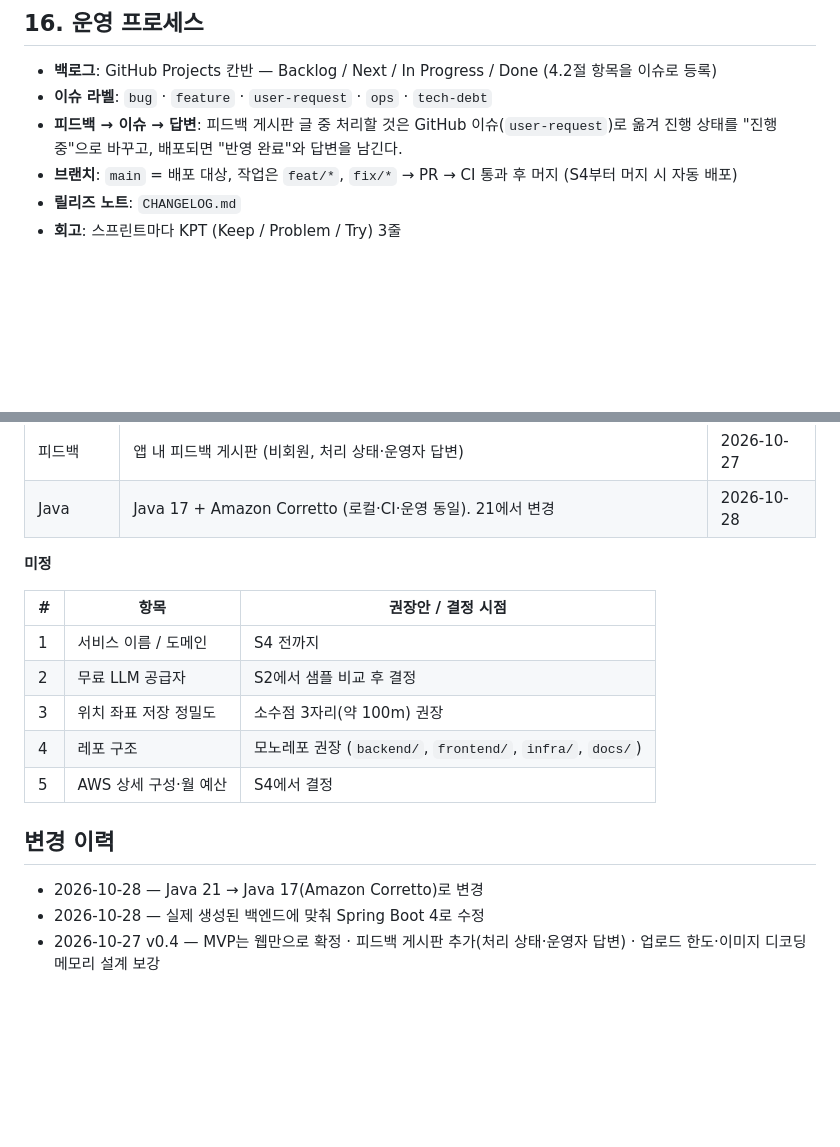
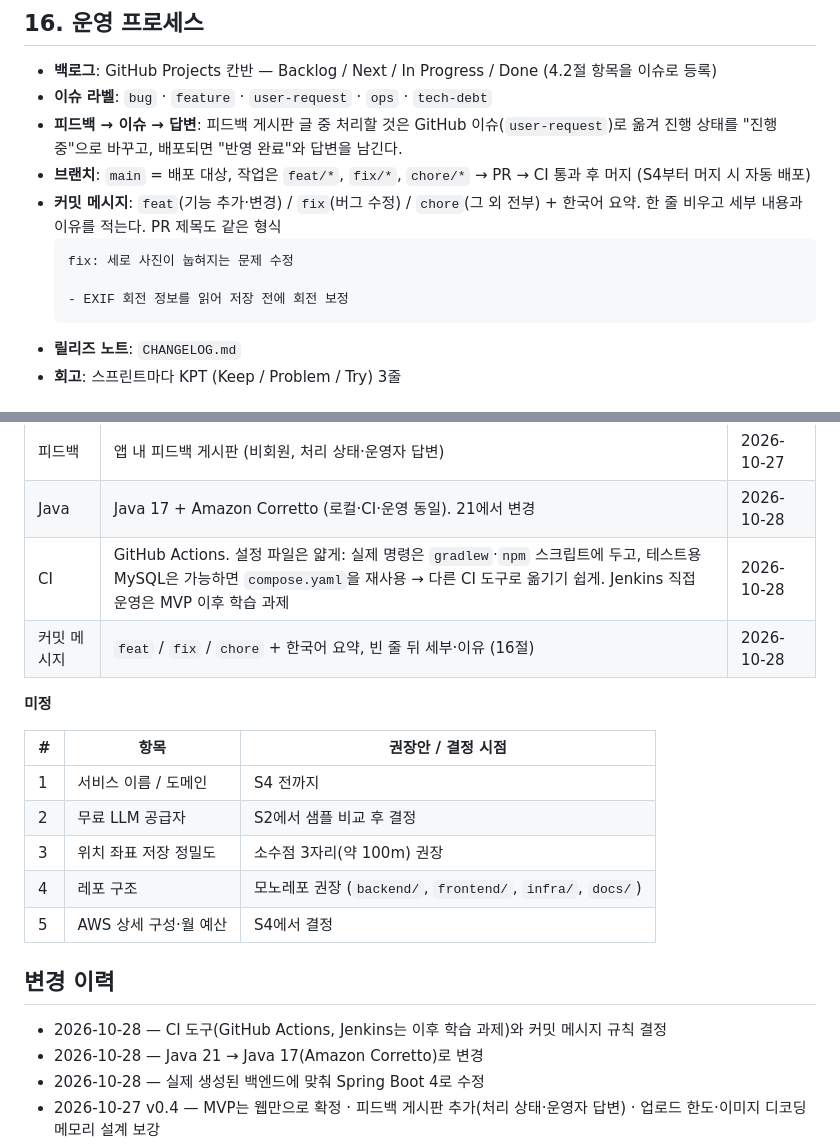
Before and after one commit to abjsky1/personal_project, a Markdown page: docs/PLANNING.md, 2 parts joined by grey strips. Rendered like a GitHub page; blank space fills up the shorter version.

Commit message:
chore: CI 도구와 커밋 메시지 규칙 기록
- CI는 GitHub Actions, (Jenkins는 추후에 고려사항으로 남김)
- 커밋 메시지는 feat / fix / chore 로 시작

````diff
--- a/docs/PLANNING.md
+++ b/docs/PLANNING.md
@@ -415,7 +415,13 @@ GitHub (main push) → GitHub Actions → Docker 이미지 빌드 → 레지스
 - **백로그**: GitHub Projects 칸반 — Backlog / Next / In Progress / Done (4.2절 항목을 이슈로 등록)
 - **이슈 라벨**: `bug` · `feature` · `user-request` · `ops` · `tech-debt`
 - **피드백 → 이슈 → 답변**: 피드백 게시판 글 중 처리할 것은 GitHub 이슈(`user-request`)로 옮겨 진행 상태를 "진행 중"으로 바꾸고, 배포되면 "반영 완료"와 답변을 남긴다.
-- **브랜치**: `main` = 배포 대상, 작업은 `feat/*`, `fix/*` → PR → CI 통과 후 머지 (S4부터 머지 시 자동 배포)
+- **브랜치**: `main` = 배포 대상, 작업은 `feat/*`, `fix/*`, `chore/*` → PR → CI 통과 후 머지 (S4부터 머지 시 자동 배포)
+- **커밋 메시지**: `feat`(기능 추가·변경) / `fix`(버그 수정) / `chore`(그 외 전부) + 한국어 요약. 한 줄 비우고 세부 내용과 이유를 적는다. PR 제목도 같은 형식
+  ```
+  fix: 세로 사진이 눕혀지는 문제 수정
+
+  - EXIF 회전 정보를 읽어 저장 전에 회전 보정
+  ```
 - **릴리즈 노트**: `CHANGELOG.md`
 - **회고**: 스프린트마다 KPT (Keep / Problem / Try) 3줄
 
@@ -446,6 +452,8 @@ MVP에서는 DB 쿼리로 직접 확인한다. 대시보드는 필요해지면
 | 플랫폼 | MVP는 웹만 (모바일 우선 반응형). 앱은 이후 결정 | 2026-10-27 |
 | 피드백 | 앱 내 피드백 게시판 (비회원, 처리 상태·운영자 답변) | 2026-10-27 |
 | Java | Java 17 + Amazon Corretto (로컬·CI·운영 동일). 21에서 변경 | 2026-10-28 |
+| CI | GitHub Actions. 설정 파일은 얇게: 실제 명령은 `gradlew`·`npm` 스크립트에 두고, 테스트용 MySQL은 가능하면 `compose.yaml`을 재사용 → 다른 CI 도구로 옮기기 쉽게. Jenkins 직접 운영은 MVP 이후 학습 과제 | 2026-10-28 |
+| 커밋 메시지 | `feat` / `fix` / `chore` + 한국어 요약, 빈 줄 뒤 세부·이유 (16절) | 2026-10-28 |
 
 **미정**
 
@@ -459,6 +467,7 @@ MVP에서는 DB 쿼리로 직접 확인한다. 대시보드는 필요해지면
 
 ## 변경 이력
 
+- 2026-10-28 — CI 도구(GitHub Actions, Jenkins는 이후 학습 과제)와 커밋 메시지 규칙 결정
 - 2026-10-28 — Java 21 → Java 17(Amazon Corretto)로 변경
 - 2026-10-28 — 실제 생성된 백엔드에 맞춰 Spring Boot 4로 수정
 - 2026-10-27 v0.4 — MVP는 웹만으로 확정 · 피드백 게시판 추가(처리 상태·운영자 답변) · 업로드 한도·이미지 디코딩 메모리 설계 보강
````
